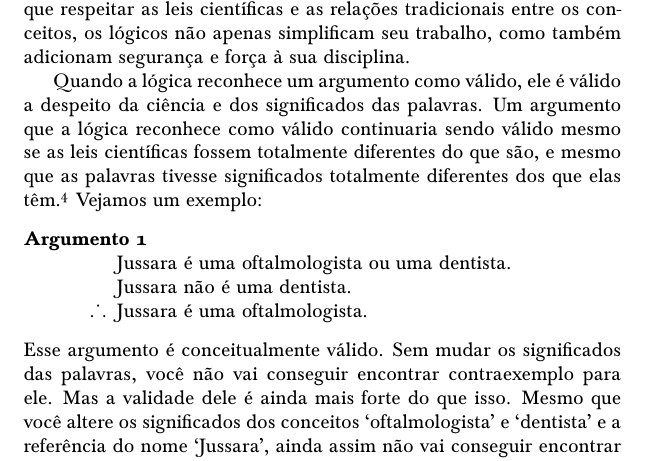
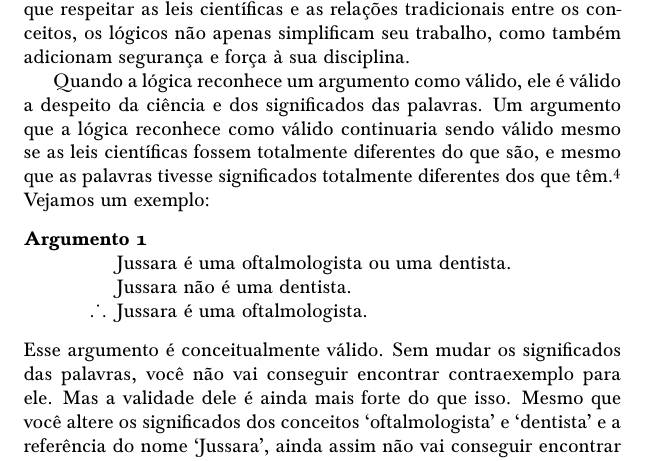
Before and after one commit to Grupo-de-Estudos-em-Logica-da-UFRN/Para-Todxs-Natal, a LaTeX book (paratodxsnatal-print.tex, which reads forallx-yyc-what.tex): part of page 32 of 400, cut so that both start at the same text. Compiled offline with pdfLaTeX; a LaTeX package or settings file that is missing is left out.

Commit message:
dos que elas têm --> dos que têm

```diff
--- a/forallx-yyc-what.tex
+++ b/forallx-yyc-what.tex
@@ -576,7 +576,7 @@ A ciência é um empreendimento extremamente complexo, mutável, e algumas vezes
 Ao liberar as situações possíveis de ter que respeitar as leis científicas e as relações tradicionais entre os conceitos, os lógicos não apenas simplificam seu trabalho, como também adicionam segurança e força à sua disciplina.
 
 Quando a lógica reconhece um argumento como válido, ele é válido a despeito da ciência e dos significados das palavras.
-Um argumento que a lógica reconhece como válido continuaria sendo válido mesmo se as leis científicas fossem totalmente diferentes do que são, e mesmo que as palavras tivesse significados totalmente diferentes dos que elas têm.\footnote{
+Um argumento que a lógica reconhece como válido continuaria sendo válido mesmo se as leis científicas fossem totalmente diferentes do que são, e mesmo que as palavras tivesse significados totalmente diferentes dos que têm.\footnote{
 	Na verdade, veremos mais adiante que a validade lógica depende do significado de umas poucas palavras (as palavras lógicas) que descrevem a forma lógica das sentenças.}
 Vejamos um exemplo:
 \begin{description}
```
